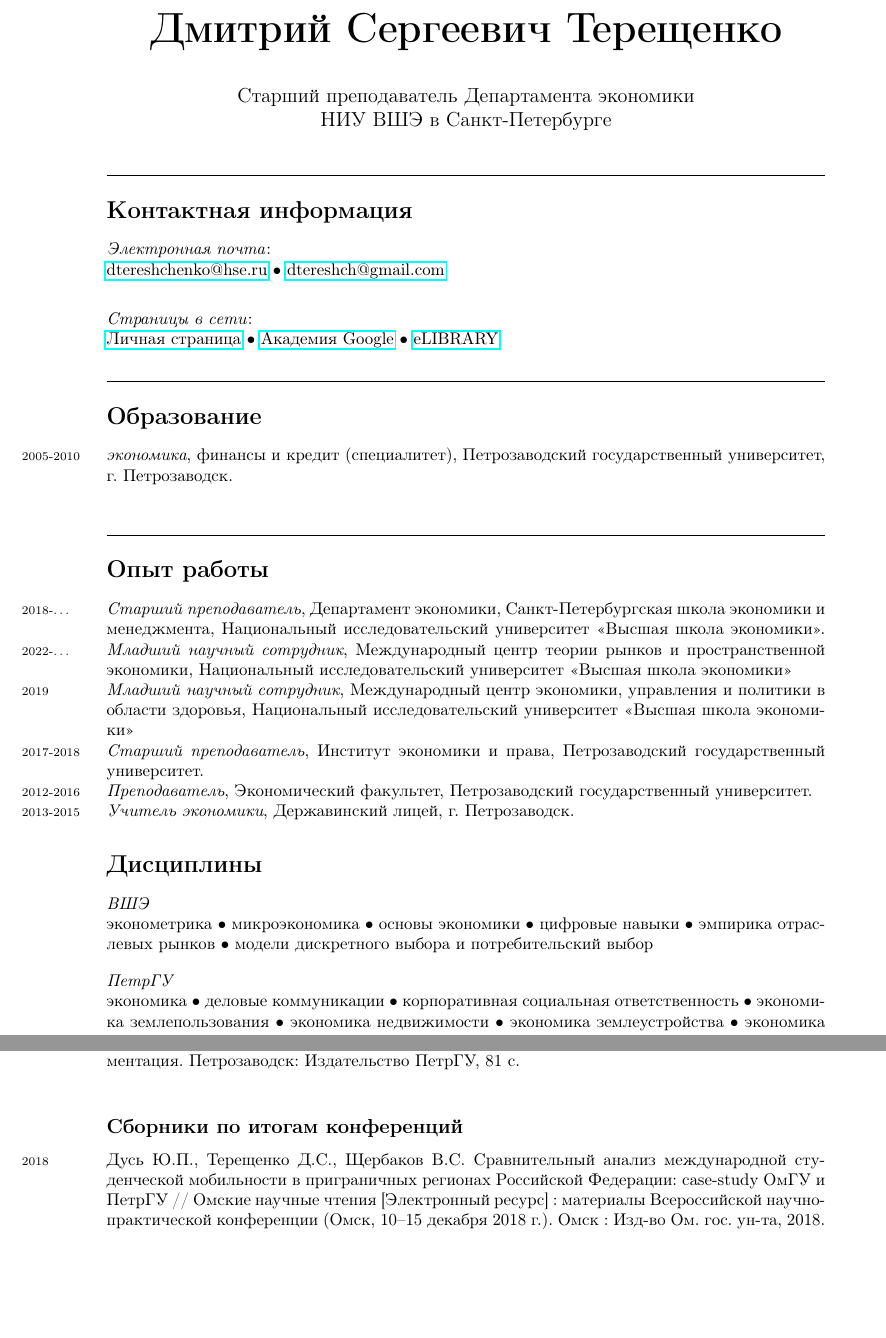
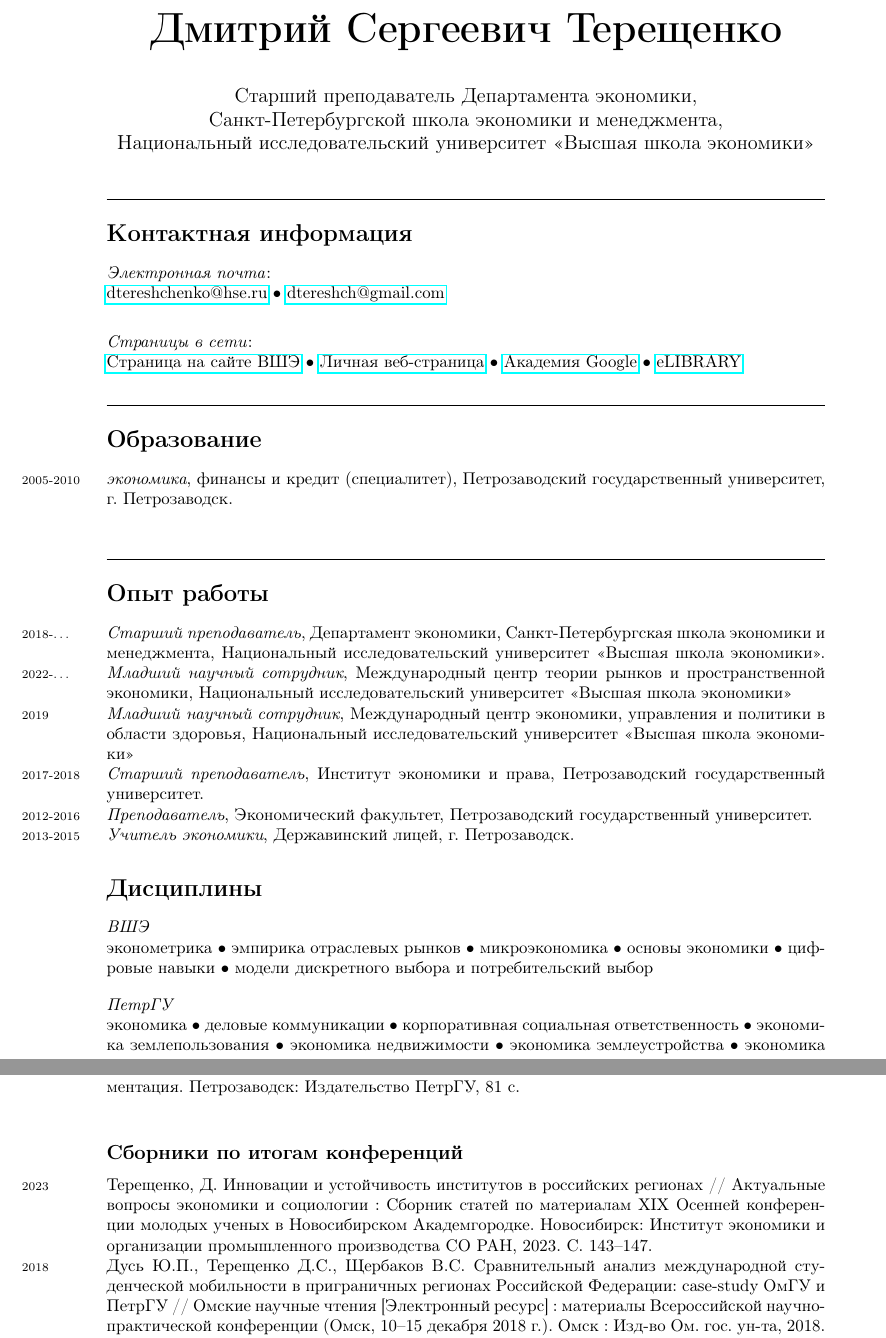
Before and after one commit to dtereshch/curriculum-vitae, a LaTeX CV (TereshchenkoDS_AcademCV_rus.tex): two parts of pages 1 and 5 of 7, joined at a grey line, cut so that both start at the same text, the shorter picture padded with empty space. Compiled offline with pdfLaTeX.

Commit message:
Update rus CV

```diff
--- a/TereshchenkoDS_AcademCV_rus.tex
+++ b/TereshchenkoDS_AcademCV_rus.tex
@@ -41,7 +41,7 @@
 \reversemarginpar
 
 \title{\bfseries\Huge Дмитрий Сергеевич Терещенко}
-\author{Старший преподаватель Департамента экономики\\НИУ ВШЭ в Санкт-Петербурге}
+\author{Старший преподаватель Департамента экономики,\\Санкт-Петербургской школа экономики и менеджмента,\\Национальный исследовательский университет <<Высшая школа экономики>>}
 \date{}
 
 
@@ -60,7 +60,8 @@
 	\vspace{0.5em}
 
 	\textit{Страницы в сети}: \\
-	\href{https://www.hse.ru/staff/dtereshch}{Личная страница}  •
+	\href{https://www.hse.ru/staff/dtereshch}{Страница на сайте ВШЭ}  •
+	\href{https://dtereshch.github.io/homepage/}{Личная веб-страница}  •
 	\href{https://petrsu.ru/persons/2529/teretshenko}{Академия Google} •
 	\href{https://elibrary.ru/author_items.asp?authorid=640419&pubrole=100&show_refs=1&show_option=0}{eLIBRARY}
 
@@ -97,7 +98,7 @@
 
 \textit{ВШЭ}
 
-эконометрика • микроэкономика • основы экономики • цифровые навыки • эмпирика отраслевых рынков • модели дискретного выбора и потребительский выбор
+эконометрика • эмпирика отраслевых рынков • микроэкономика • основы экономики • цифровые навыки • модели дискретного выбора и потребительский выбор
 
 \vspace{1em}
 
@@ -233,6 +234,7 @@
 
 \subsection*{Сборники по итогам конференций}
 \noindent
+\years{2023}Терещенко, Д. Инновации и устойчивость институтов в российских регионах // Актуальные вопросы экономики и социологии : Сборник статей по материалам XIX Осенней конференции молодых ученых в Новосибирском Академгородке. Новосибирск: Институт экономики и организации промышленного производства СО РАН, 2023. С. 143–147.\\
 \years{2018}Дусь Ю.П., Терещенко Д.С., Щербаков В.С. Сравнительный анализ международной студенческой мобильности в приграничных регионах Российской Федерации: case-study ОмГУ и ПетрГУ // Омские научные чтения [Электронный ресурс] : материалы Всероссийской научно-практической конференции (Омск, 10–15 декабря 2018 г.). Омск : Изд-во Ом. гос. ун-та, 2018. С. 783-785.\\
 %\years{2018}Терещенко Д.С., Левкин Н.В. Экономические и институциональные предпосылки инновационного развития региона (на примере Республики Карелия) // Актуальные проблемы права и управления Сборник статей IV всероссийской научно-практической конференции с международным участием / Ответственный редактор А.А. Максимов. 2018. С. 394-403.\\
 %\years{2018}Терещенко Д.С. Ресурсная зависимость российской экономики: значение институциональных факторов //  Актуальные проблемы права и управления: Сборник статей IV всероссийской научно-практической конференции с международным участием / Ответственный редактор А.А. Максимов. 2018. С. 385-393.\\
```
Also changed, not shown: TereshchenkoDS_AcademCV_rus.pdf, TereshchenkoDS_AcademCV_rus.tex (2 more changed lines).
